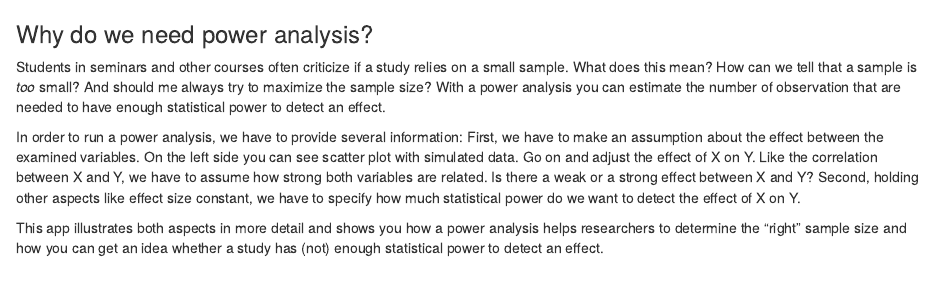
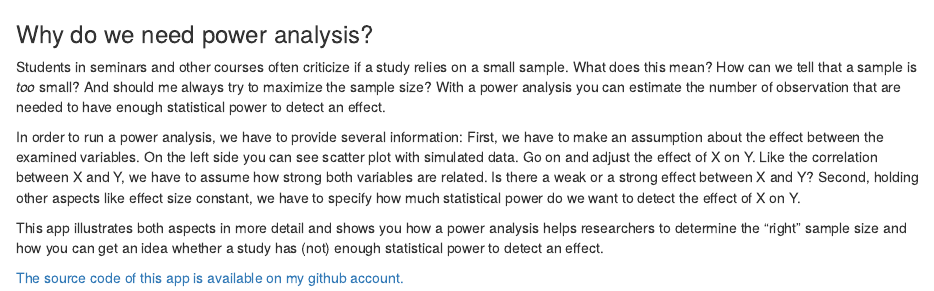
Before and after one commit to edgar-treischl/PowerApp, an R Markdown document (txt/start.Rmd): the page in a window 1100 px wide, from its top. Rendered offline with R 4.5, knitr and Pandoc, with nearby package versions.

Commit message:
Update start.Rmd
Update source code link

```diff
--- a/txt/start.Rmd
+++ b/txt/start.Rmd
@@ -5,3 +5,5 @@ Students in seminars and other courses often criticize if a study relies on a sm
 In order to run a power analysis, we have to provide several information: First, we have to make an assumption about the effect between the examined variables. On the left side you can see scatter plot with simulated data. Go on and adjust the effect of X on Y. Like the correlation between X and Y, we have to assume how strong both variables are related. Is there a weak or a strong effect between X and Y? Second, holding other aspects like effect size constant, we have to specify how much statistical power do we want to detect the effect of X on Y.
 
 This app illustrates both aspects in more detail and shows you how a power analysis helps researchers to determine the "right" sample size and how you can get an idea whether a study has (not) enough statistical power to detect an effect.
+
+[The source code of this app is available on my github account.](https://github.com/edgar-treischl/Power-App)
```
